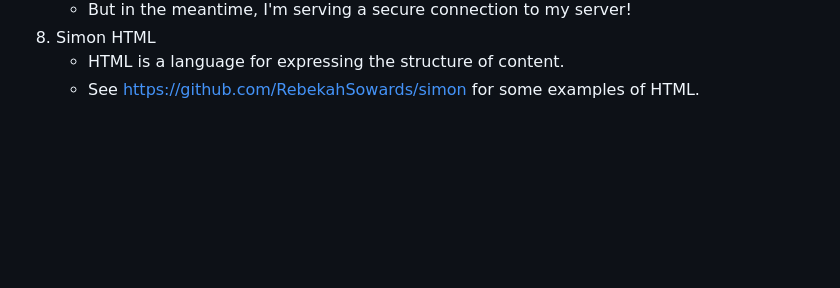
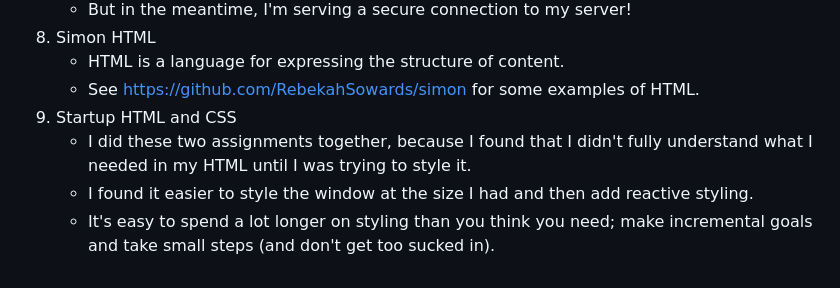
Before and after one commit to RebekahSowards/startup, a Markdown page: README.md, the part around the change. Drawn GitHub-style; blank space fills up the shorter version.

```diff
--- a/README.md
+++ b/README.md
@@ -44,3 +44,7 @@ Assignments:
 8. Simon HTML
     - HTML is a language for expressing the structure of content.
     - See https://github.com/RebekahSowards/simon for some examples of HTML.
+9. Startup HTML and CSS
+    - I did these two assignments together, because I found that I didn't fully understand what I needed in my HTML until I was trying to style it.
+    - I found it easier to style the window at the size I had and then add reactive styling.
+    - It's easy to spend a lot longer on styling than you think you need; make incremental goals and take small steps (and don't get too sucked in).
```
